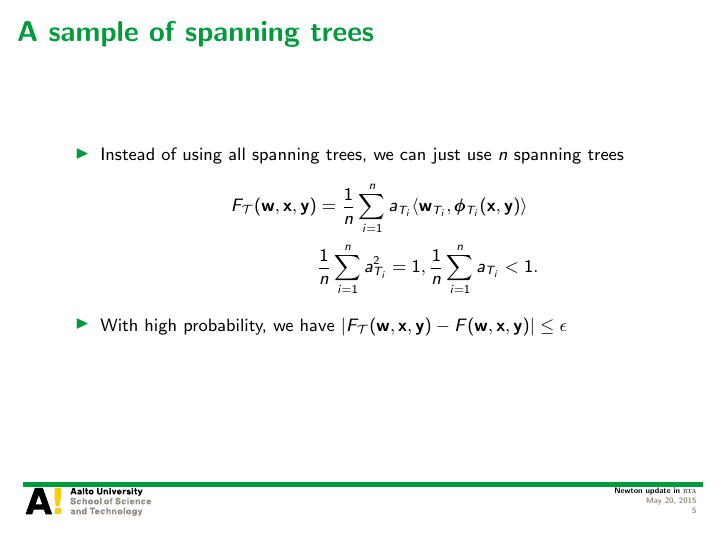
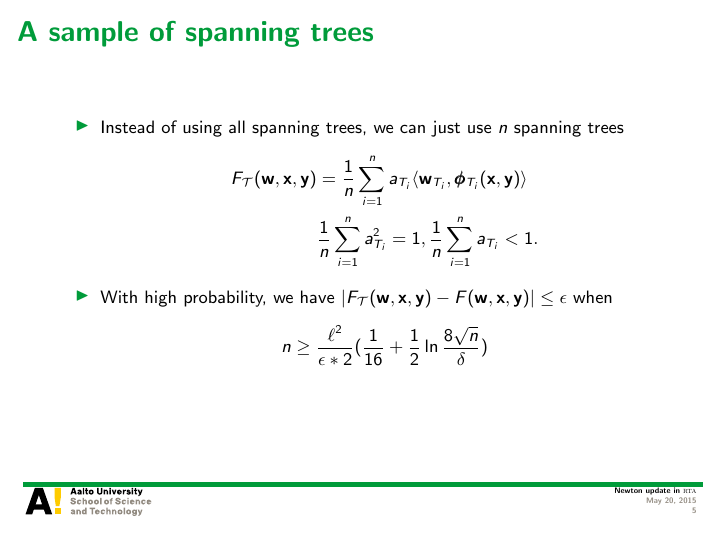
Before and after one commit to hongyusu/Posters_and_Presentations, LaTeX slides (Presentations/group_meeting_20150522/example.tex): page 5 of 22. Compiled offline with pdfLaTeX.

Commit message:
automatic commit

```diff
--- a/Presentations/group_meeting_20150522/example.tex
+++ b/Presentations/group_meeting_20150522/example.tex
@@ -121,7 +121,10 @@ Aalto University
 			F_{\Tcal}(\vw,\vx,\vy) &= \frac{1}{n}\sum_{i=1}^{n}a_{T_i}\ip{\vw_{T_i}}{\phib_{T_i}(\vx,\vy)}\\
 			  &\frac{1}{n}\sum_{i=1}^{n}a_{T_i}^2=1,  \frac{1}{n}\sum_{i=1}^{n}a_{T_i}<1.
 		\end{align*}
-		\item With high probability, we have $|F_{\Tcal}(\vw,\vx,\vy)-F(\vw,\vx,\vy)|\le\epsilon$
+		\item With high probability, we have $|F_{\Tcal}(\vw,\vx,\vy)-F(\vw,\vx,\vy)|\le\epsilon$ when
+		\begin{align*}
+			n\ge\frac{\ell^2}{\epsilon*2}(\frac{1}{16}+\frac{1}{2}\ln\frac{8\sqrt{n}}{\delta})
+		\end{align*}
 	\end{itemize}
 \end{frame}
 
```
Also changed, not shown: Presentations/group_meeting_20150522/example.pdf.
